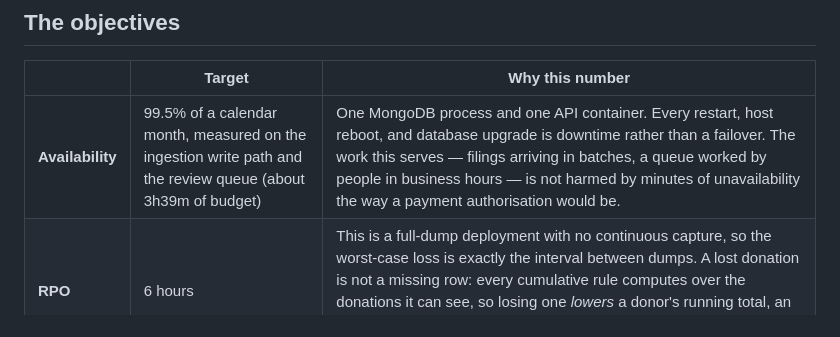
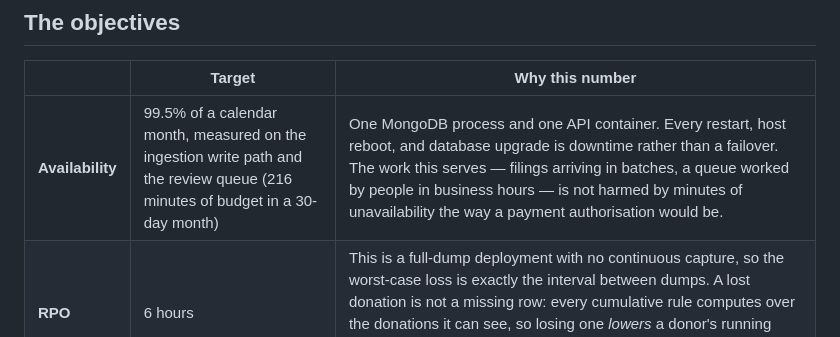
Before and after one commit to cakradana-app/cakradana-api, a Markdown page: docs/resilience.md, the part around the change. GitHub-like rendering.

Commit message:
docs(resilience): give the availability budget as the figure the code computes
"About 3h39m" was neither the number in the module nor the right rounding of
it. A page about measurable objectives should not need its own arithmetic
checked.

```diff
--- a/docs/resilience.md
+++ b/docs/resilience.md
@@ -9,7 +9,7 @@ the two differ, the code is what runs.
 
 | | Target | Why this number |
 |---|---|---|
-| **Availability** | 99.5% of a calendar month, measured on the ingestion write path and the review queue (about 3h39m of budget) | One MongoDB process and one API container. Every restart, host reboot, and database upgrade is downtime rather than a failover. The work this serves — filings arriving in batches, a queue worked by people in business hours — is not harmed by minutes of unavailability the way a payment authorisation would be. |
+| **Availability** | 99.5% of a calendar month, measured on the ingestion write path and the review queue (216 minutes of budget in a 30-day month) | One MongoDB process and one API container. Every restart, host reboot, and database upgrade is downtime rather than a failover. The work this serves — filings arriving in batches, a queue worked by people in business hours — is not harmed by minutes of unavailability the way a payment authorisation would be. |
 | **RPO** | 6 hours | This is a full-dump deployment with no continuous capture, so the worst-case loss is exactly the interval between dumps. A lost donation is not a missing row: every cumulative rule computes over the donations it can see, so losing one *lowers* a donor's running total, an over-limit donor is cleared by the limit rules, and nothing anywhere reports an error. |
 | **RTO** | 4 hours | Recovery is a manual procedure: somebody is paged, a database is provisioned, `scripts/restore.js` runs, and its verification is read. At this data volume the restore itself is minutes — the hours are people and provisioning. |
 
```
